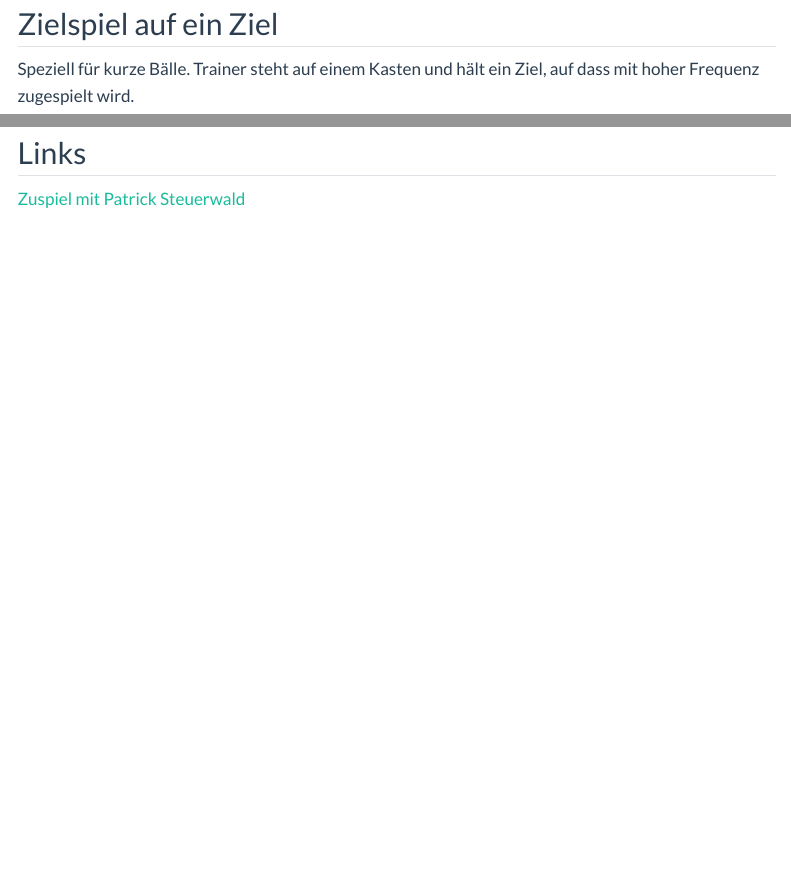
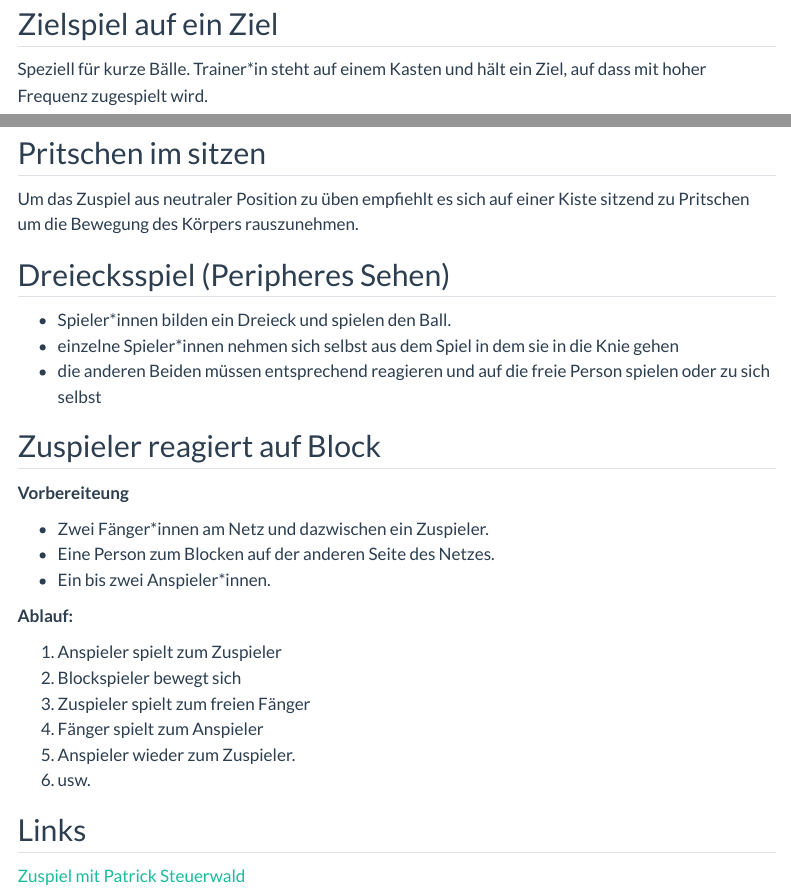
Before and after one commit to wolfganglederer/VolleyballDrills, a Quarto document (051-zuspiel.qmd): the page in a window 1100 px wide, from 920 px down, and a second part further down, joined at a grey line. Rendered offline with R 4.5, knitr and Pandoc in place of Quarto, with nearby package versions; menus at the side of the page are left out.

Commit message:
Zuspielerübungen added

````diff
--- a/051-zuspiel.qmd
+++ b/051-zuspiel.qmd
@@ -67,12 +67,40 @@ knitr::include_graphics("img/square_by3.gif")
 
 ## Zielspiel auf ein Ziel
 
-Speziell für kurze Bälle. Trainer steht auf einem Kasten und hält ein Ziel, auf dass mit hoher Frequenz zugespielt wird.
+Speziell für kurze Bälle. Trainer*in steht auf einem Kasten und hält ein Ziel, auf dass mit hoher Frequenz zugespielt wird.
 
 ```{r}
 #| echo: false
 include_url("https://www.youtube.com/embed/J4JzO0cUw6E")
 ```
+
+## Pritschen im sitzen
+
+Um das Zuspiel aus neutraler Position zu üben empfiehlt es sich auf einer Kiste sitzend zu Pritschen um die Bewegung des Körpers rauszunehmen.
+
+## Dreiecksspiel (Peripheres Sehen)
+
+- Spieler*innen bilden ein Dreieck und spielen den Ball.
+- einzelne Spieler*innen nehmen sich selbst aus dem Spiel in dem sie in die Knie gehen
+- die anderen Beiden müssen entsprechend reagieren und auf die freie Person spielen oder zu sich selbst
+
+
+## Zuspieler reagiert auf Block
+
+**Vorbereiteung**
+
+- Zwei Fänger*innen am Netz und dazwischen ein Zuspieler.
+- Eine Person zum Blocken auf der anderen Seite des Netzes.
+- Ein bis zwei Anspieler*innen.
+
+**Ablauf:**
+
+1. Anspieler spielt zum Zuspieler
+2. Blockspieler bewegt sich
+3. Zuspieler spielt zum freien Fänger
+4. Fänger spielt zum Anspieler
+5. Anspieler wieder zum Zuspieler.
+6. usw.
 
 
 ## Links
````
Also changed, not shown: 02-einspielen.qmd (+5 -0 lines), docs/search.json, 23 other files.
